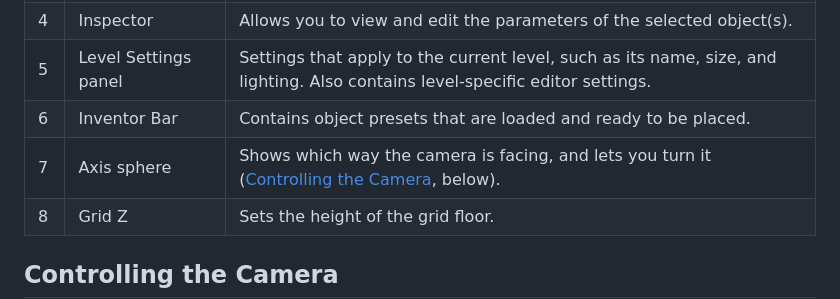
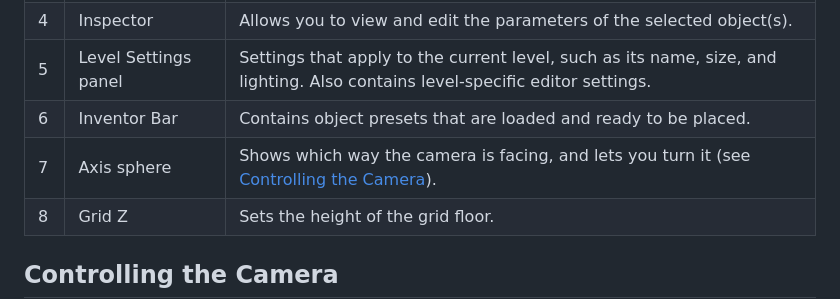
Before and after one commit to quewon/utrs-manual, a Markdown page: content/content.md, the part around the change. GitHub-like rendering.

Commit message:
Update content/content.md (via Pages CMS)

```diff
--- a/content/content.md
+++ b/content/content.md
@@ -140,7 +140,7 @@ A new project starts with one simple level containing a Start Zone and an End Zo
 | 4 | Inspector | Allows you to view and edit the parameters of the selected object(s). |
 | 5 | Level Settings panel | Settings that apply to the current level, such as its name, size, and lighting. Also contains level-specific editor settings. |
 | 6 | Inventor Bar | Contains object presets that are loaded and ready to be placed. |
-| 7 | Axis sphere | Shows which way the camera is facing, and lets you turn it ([Controlling the Camera](/setting-up/controlling-the-camera), below). |
+| 7 | Axis sphere | Shows which way the camera is facing, and lets you turn it (see [Controlling the Camera](/setting-up/controlling-the-camera)). |
 | 8 | Grid Z | Sets the height of the grid floor. |
 
 ## Controlling the Camera
```
